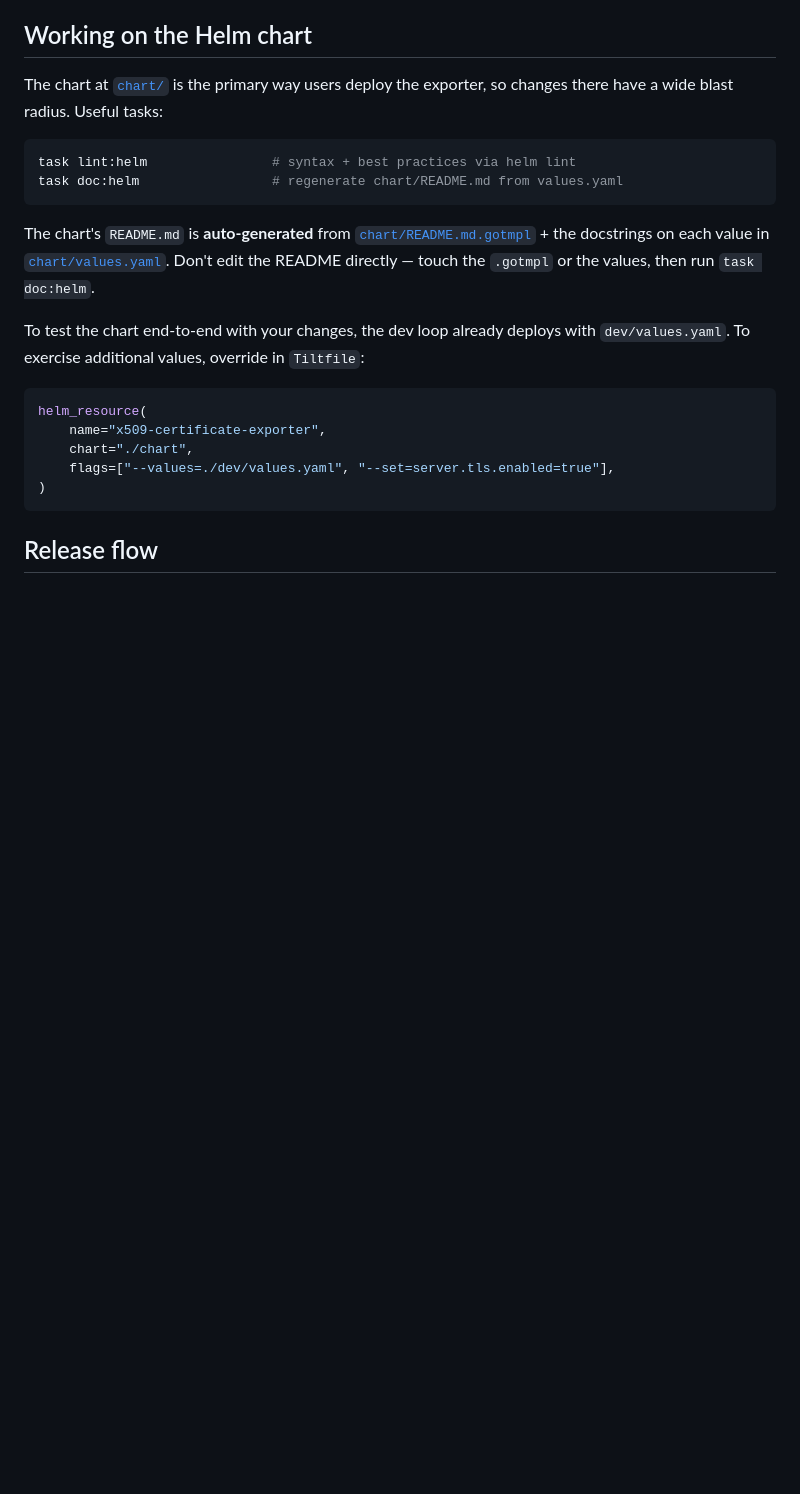
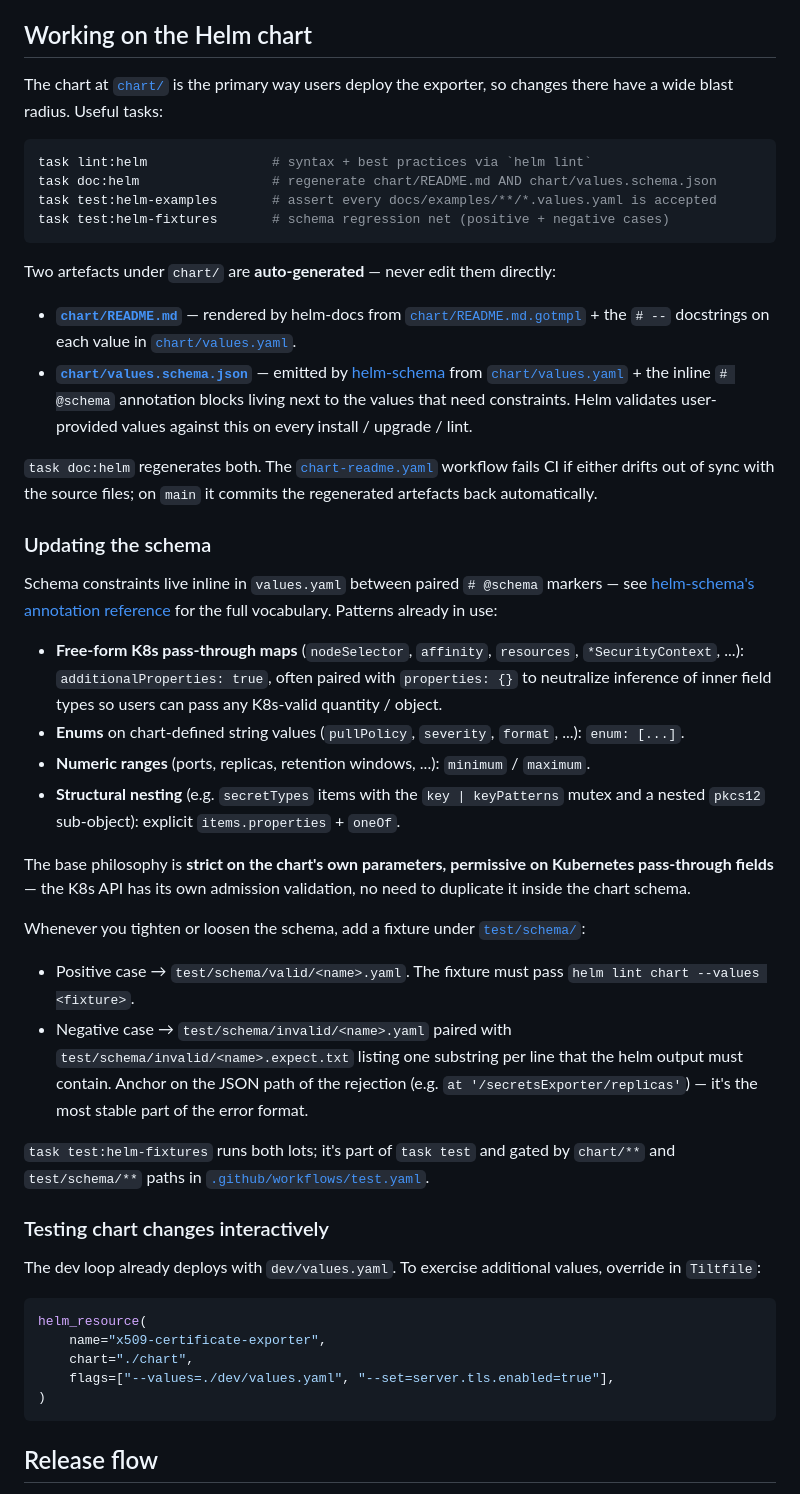
Before and after one commit to enix/x509-certificate-exporter, a Markdown page: CONTRIBUTING.md, the part around the change. GitHub-like rendering; blank space fills up the shorter version.

Commit message:
docs(contributing): document the chart schema workflow

````diff
--- a/CONTRIBUTING.md
+++ b/CONTRIBUTING.md
@@ -536,19 +536,74 @@ The chart at [`chart/`](./chart) is the primary way users deploy the
 exporter, so changes there have a wide blast radius. Useful tasks:
 
 ```sh
-task lint:helm                # syntax + best practices via helm lint
-task doc:helm                 # regenerate chart/README.md from values.yaml
+task lint:helm                # syntax + best practices via `helm lint`
+task doc:helm                 # regenerate chart/README.md AND chart/values.schema.json
+task test:helm-examples       # assert every docs/examples/**/*.values.yaml is accepted
+task test:helm-fixtures       # schema regression net (positive + negative cases)
 ```
 
-The chart's `README.md` is **auto-generated** from
-[`chart/README.md.gotmpl`](./chart/README.md.gotmpl) + the docstrings on
-each value in [`chart/values.yaml`](./chart/values.yaml). Don't edit the
-README directly — touch the `.gotmpl` or the values, then run
-`task doc:helm`.
+Two artefacts under `chart/` are **auto-generated** — never edit them
+directly:
 
-To test the chart end-to-end with your changes, the dev loop already
-deploys with `dev/values.yaml`. To exercise additional values, override
-in `Tiltfile`:
+- **[`chart/README.md`](./chart/README.md)** — rendered by helm-docs
+  from [`chart/README.md.gotmpl`](./chart/README.md.gotmpl) +
+  the `# --` docstrings on each value in
+  [`chart/values.yaml`](./chart/values.yaml).
+- **[`chart/values.schema.json`](./chart/values.schema.json)** —
+  emitted by [helm-schema](https://github.com/dadav/helm-schema) from
+  [`chart/values.yaml`](./chart/values.yaml) + the inline
+  `# @schema` annotation blocks living next to the values that need
+  constraints. Helm validates user-provided values against this on
+  every install / upgrade / lint.
+
+`task doc:helm` regenerates both. The
+[`chart-readme.yaml`](./.github/workflows/chart-readme.yaml) workflow
+fails CI if either drifts out of sync with the source files; on `main`
+it commits the regenerated artefacts back automatically.
+
+### Updating the schema
+
+Schema constraints live inline in `values.yaml` between paired
+`# @schema` markers — see
+[helm-schema's annotation reference](https://github.com/dadav/helm-schema#available-annotations)
+for the full vocabulary. Patterns already in use:
+
+- **Free-form K8s pass-through maps** (`nodeSelector`, `affinity`,
+  `resources`, `*SecurityContext`, ...): `additionalProperties: true`,
+  often paired with `properties: {}` to neutralize inference of inner
+  field types so users can pass any K8s-valid quantity / object.
+- **Enums** on chart-defined string values (`pullPolicy`, `severity`,
+  `format`, ...): `enum: [...]`.
+- **Numeric ranges** (ports, replicas, retention windows, ...):
+  `minimum` / `maximum`.
+- **Structural nesting** (e.g. `secretTypes` items with the
+  `key | keyPatterns` mutex and a nested `pkcs12` sub-object):
+  explicit `items.properties` + `oneOf`.
+
+The base philosophy is **strict on the chart's own parameters,
+permissive on Kubernetes pass-through fields** — the K8s API has its
+own admission validation, no need to duplicate it inside the chart
+schema.
+
+Whenever you tighten or loosen the schema, add a fixture under
+[`test/schema/`](./test/schema):
+
+- Positive case → `test/schema/valid/<name>.yaml`. The fixture must
+  pass `helm lint chart --values <fixture>`.
+- Negative case → `test/schema/invalid/<name>.yaml` paired with
+  `test/schema/invalid/<name>.expect.txt` listing one substring per
+  line that the helm output must contain. Anchor on the JSON path of
+  the rejection (e.g. `at '/secretsExporter/replicas'`) — it's the
+  most stable part of the error format.
+
+`task test:helm-fixtures` runs both lots; it's part of `task test` and
+gated by `chart/**` and `test/schema/**` paths in
+[`.github/workflows/test.yaml`](./.github/workflows/test.yaml).
+
+### Testing chart changes interactively
+
+The dev loop already deploys with `dev/values.yaml`. To exercise
+additional values, override in `Tiltfile`:
 
 ```python
 helm_resource(
````
